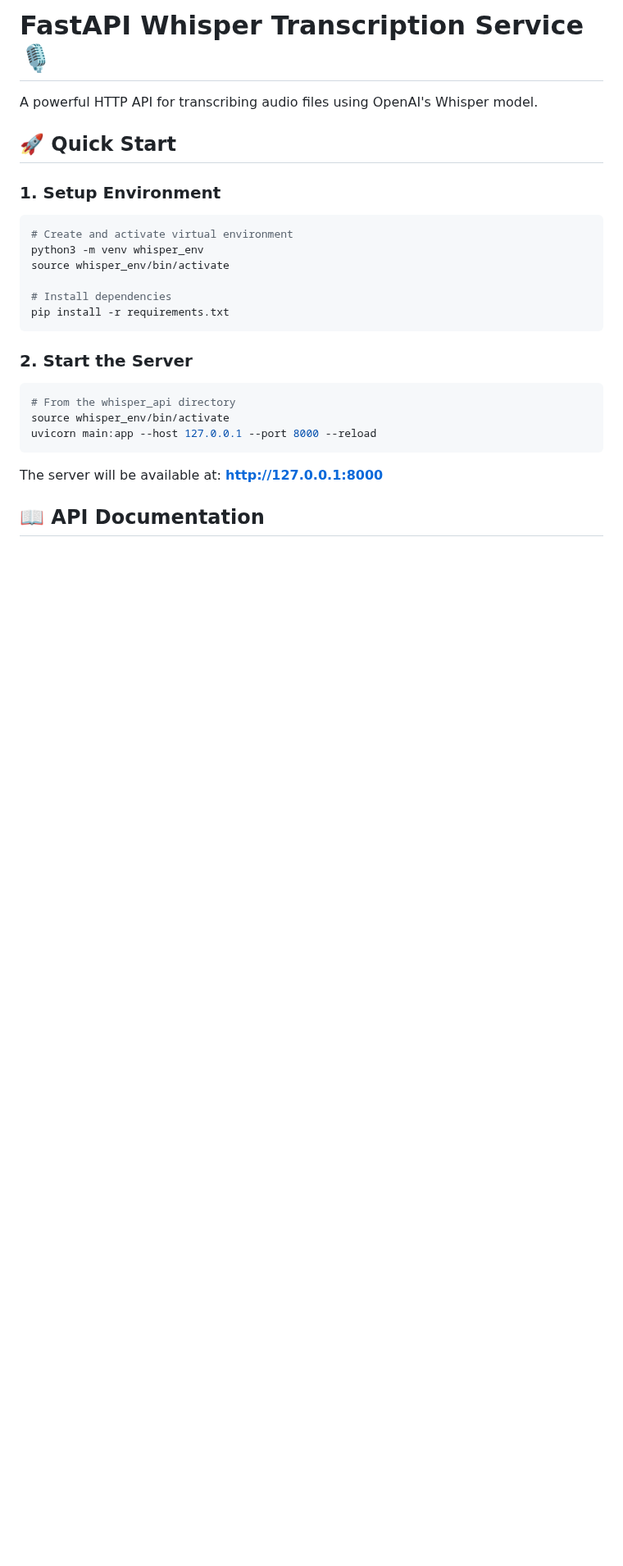
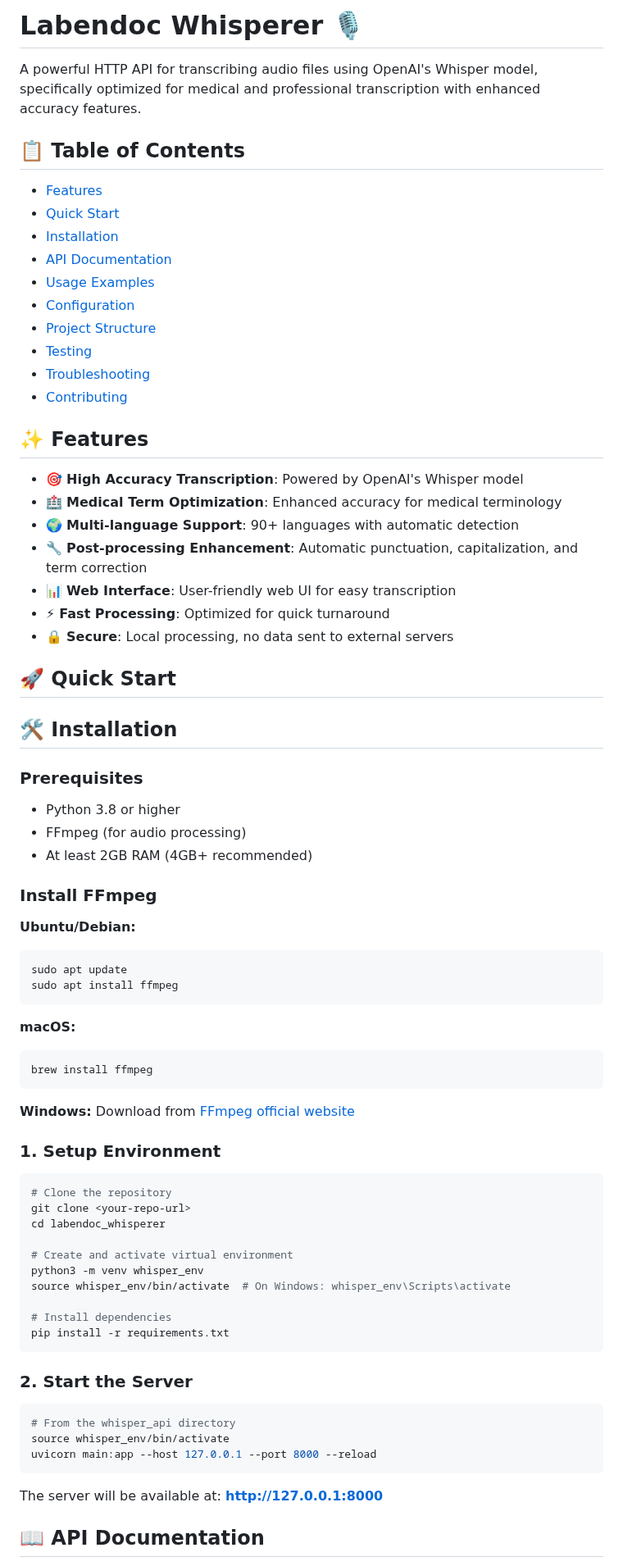
Before and after one commit to dave0ab/labendoc_whisperer, a Markdown page: README.md, the part around one of its changes. Shown at 82% size. GitHub-like rendering; blank space fills up the shorter version.

````diff
--- a/README.md
+++ b/README.md
@@ -1,14 +1,63 @@
-# FastAPI Whisper Transcription Service 🎙️
+# Labendoc Whisperer 🎙️
 
-A powerful HTTP API for transcribing audio files using OpenAI's Whisper model.
+A powerful HTTP API for transcribing audio files using OpenAI's Whisper model, specifically optimized for medical and professional transcription with enhanced accuracy features.
+
+## 📋 Table of Contents
+- [Features](#-features)
+- [Quick Start](#-quick-start)
+- [Installation](#-installation)
+- [API Documentation](#-api-documentation)
+- [Usage Examples](#-usage-examples)
+- [Configuration](#-configuration)
+- [Project Structure](#-project-structure)
+- [Testing](#-testing)
+- [Troubleshooting](#-troubleshooting)
+- [Contributing](#-contributing)
+
+## ✨ Features
+
+- 🎯 **High Accuracy Transcription**: Powered by OpenAI's Whisper model
+- 🏥 **Medical Term Optimization**: Enhanced accuracy for medical terminology
+- 🌍 **Multi-language Support**: 90+ languages with automatic detection
+- 🔧 **Post-processing Enhancement**: Automatic punctuation, capitalization, and term correction
+- 📊 **Web Interface**: User-friendly web UI for easy transcription
+- ⚡ **Fast Processing**: Optimized for quick turnaround
+- 🔒 **Secure**: Local processing, no data sent to external servers
 
 ## 🚀 Quick Start
 
+## 🛠️ Installation
+
+### Prerequisites
+- Python 3.8 or higher
+- FFmpeg (for audio processing)
+- At least 2GB RAM (4GB+ recommended)
+
+### Install FFmpeg
+
+**Ubuntu/Debian:**
+```bash
+sudo apt update
+sudo apt install ffmpeg
+```
+
+**macOS:**
+```bash
+brew install ffmpeg
+```
+
+**Windows:**
+Download from [FFmpeg official website](https://ffmpeg.org/download.html)
+
 ### 1. Setup Environment
 ```bash
+# Clone the repository
+git clone <your-repo-url>
+cd labendoc_whisperer
+
 # Create and activate virtual environment
 python3 -m venv whisper_env
-source whisper_env/bin/activate
+source whisper_env/bin/activate  # On Windows: whisper_env\Scripts\activate
 
 # Install dependencies
 pip install -r requirements.txt
````
Also changed, not shown: other parts of README.md (+67 -4 lines).
